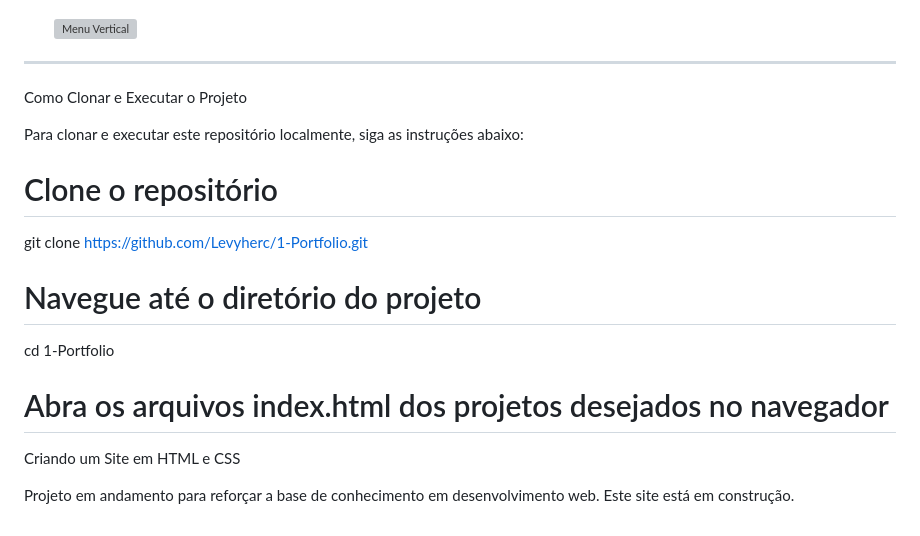
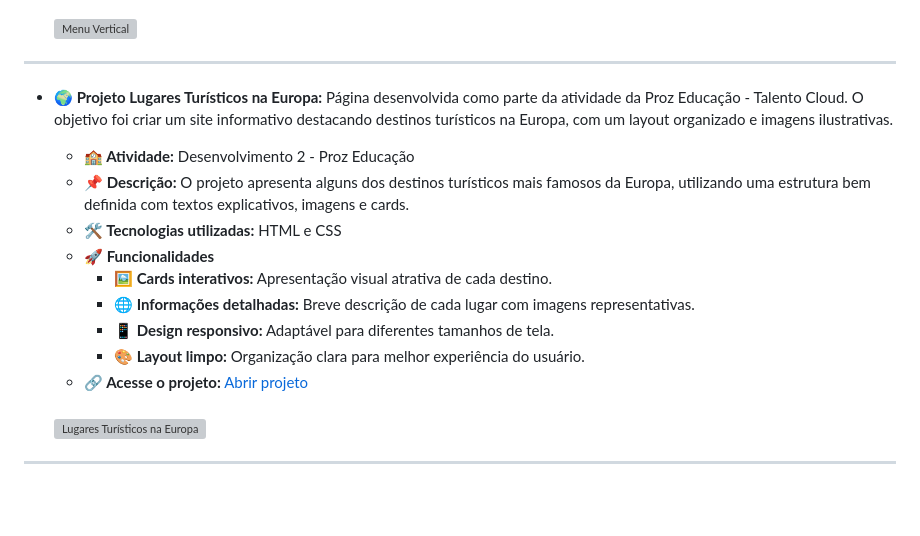
Before and after one commit to Levyherc/Estudos, a Markdown page: README.md, the part around the change. Rendered like a GitHub page; blank space fills up the shorter version; grey boxes are pictures that could not be loaded.

```diff
--- a/README.md
+++ b/README.md
@@ -238,32 +238,26 @@
   <img src="https://github.com/user-attachments/assets/8d5cbd2f-3122-4598-ab96-a0b27170d1a8" alt="Menu Vertical" width="300">
 </ul>
 <hr>
-
-
-
-
-
-
-
-
-
-
-
-
-
-Como Clonar e Executar o Projeto
-
-Para clonar e executar este repositório localmente, siga as instruções abaixo:
-
-# Clone o repositório
-git clone https://github.com/Levyherc/1-Portfolio.git
-
-# Navegue até o diretório do projeto
-cd 1-Portfolio
-
-# Abra os arquivos index.html dos projetos desejados no navegador
-
-Criando um Site em HTML e CSS
-
-Projeto em andamento para reforçar a base de conhecimento em desenvolvimento web.
-Este site está em construção.
+<ul>
+  <li>
+    <p><strong>🌍 Projeto Lugares Turísticos na Europa:</strong> Página desenvolvida como parte da atividade da Proz Educação - Talento Cloud. O objetivo foi criar um site informativo destacando destinos turísticos na Europa, com um layout organizado e imagens ilustrativas.</p>
+    <ul>
+      <li><strong>🏫 Atividade:</strong> Desenvolvimento 2 - Proz Educação</li>
+      <li><strong>📌 Descrição:</strong> O projeto apresenta alguns dos destinos turísticos mais famosos da Europa, utilizando uma estrutura bem definida com textos explicativos, imagens e cards.</li>
+      <li><strong>🛠️ Tecnologias utilizadas:</strong> HTML e CSS</li>
+      <li>
+        <strong>🚀 Funcionalidades</strong>
+        <ul>
+          <li><strong>🖼️ Cards interativos:</strong> Apresentação visual atrativa de cada destino.</li>
+          <li><strong>🌐 Informações detalhadas:</strong> Breve descrição de cada lugar com imagens representativas.</li>
+          <li><strong>📱 Design responsivo:</strong> Adaptável para diferentes tamanhos de tela.</li>
+          <li><strong>🎨 Layout limpo:</strong> Organização clara para melhor experiência do usuário.</li>
+        </ul>
+      </li>
+      <li><strong>🔗 Acesse o projeto:</strong> <a href="https://levyherc.github.io/Estudos/proz-lugares-turisticos/index.html" target="_blank" rel="noopener noreferrer">Abrir projeto</a></li>
+    </ul>
+    <br>
+  </li>
+  <img src="https://github.com/user-attachments/assets/c2d97feb-7218-431d-a9f8-9d1111f39bc7" alt="Lugares Turísticos na Europa" width="600">
+</ul>
+<hr>
```
